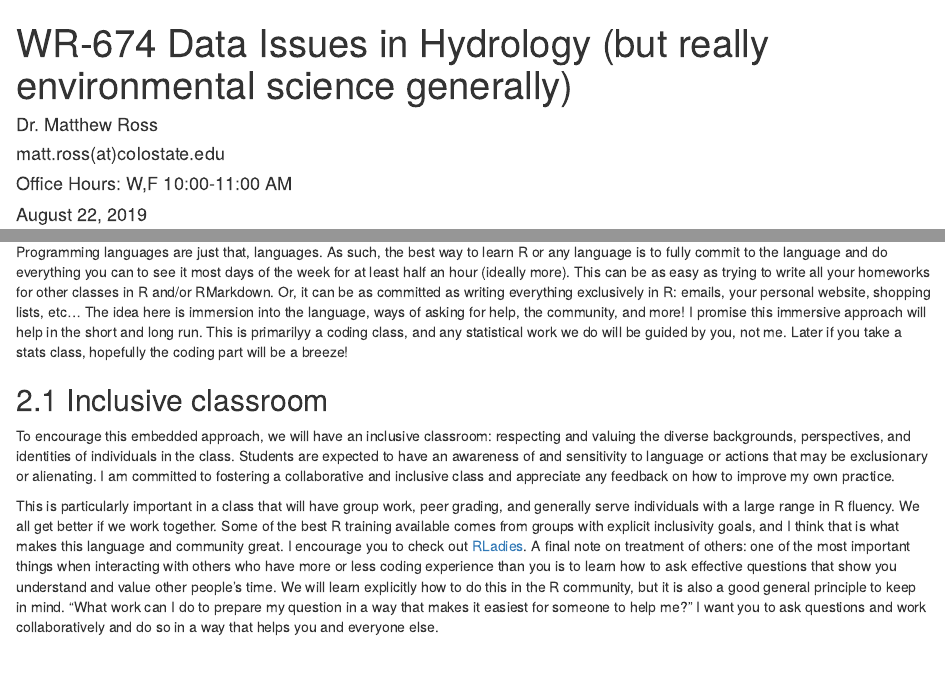
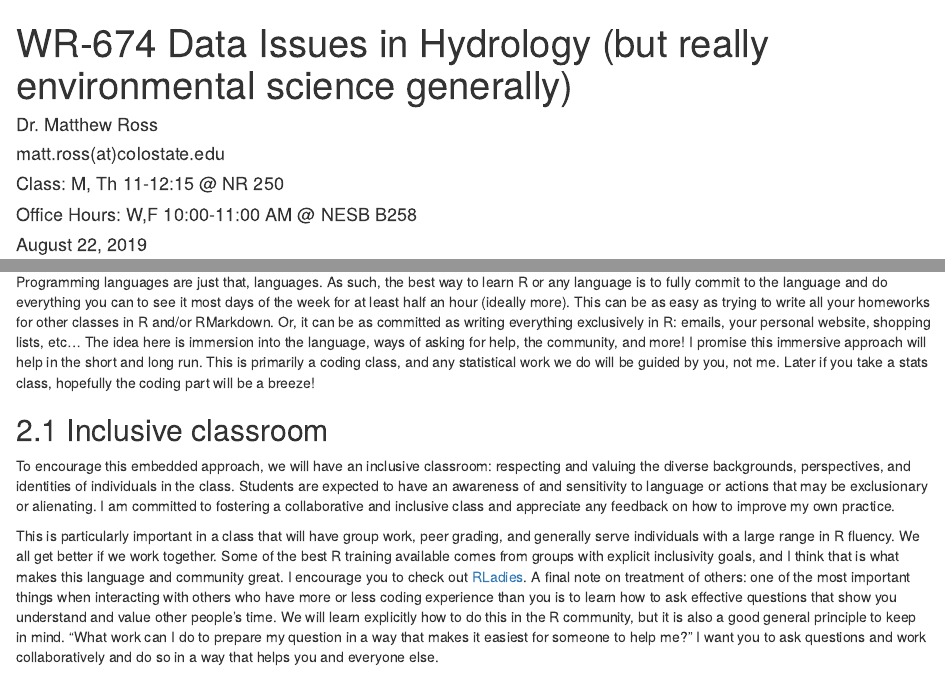
Before and after one commit to csu-environmental-data-science-2019/website, an R Markdown document (01_EnvDataSci.Rmd): the page in a window 1100 px wide, from its top, and a second part further down, joined at a grey line. Rendered offline with R 4.5, knitr and Pandoc, with nearby package versions; drawn as R Markdown's standard HTML page in place of the format the file asks for.

Commit message:
Added classroom, time, and office

```diff
--- a/01_EnvDataSci.Rmd
+++ b/01_EnvDataSci.Rmd
@@ -3,7 +3,8 @@ title: "WR-674 Data Issues in Hydrology (but really environmental science genera
 author:
 - "Dr. Matthew Ross"
 - 'matt.ross(at)colostate.edu'
-- 'Office Hours: W,F 10:00-11:00 AM'
+- 'Class: M, Th 11-12:15 @ NR 250'
+- 'Office Hours: W,F 10:00-11:00 AM @ NESB B258'
 date: '`r format(Sys.Date(), "%B %d, %Y")`'
 site: bookdown::bookdown_site
 documentclass: book
@@ -68,7 +69,7 @@ can be as easy as trying to write all your homeworks for other classes in R and/
 RMarkdown. Or, it can be as committed as writing everything exclusively in R:
 emails, your personal website, shopping lists, etc... The idea here is immersion
 into the language, ways of asking for help, the community, and more! I promise this
-immersive approach will help in the short and long run. This is primarilyy a coding class,
+immersive approach will help in the short and long run. This is primarily a coding class,
 and any statistical work we do will be guided by you, not me. Later if you
 take a stats class, hopefully the coding part will be a breeze!
 
```
Also changed, not shown: 3 other files.
